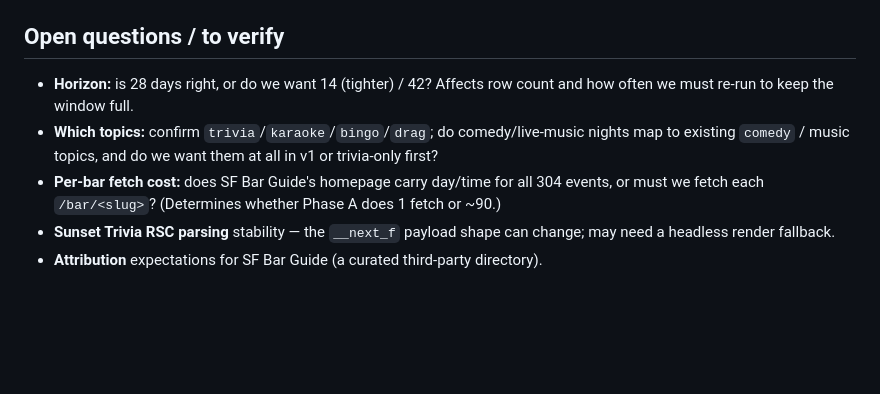
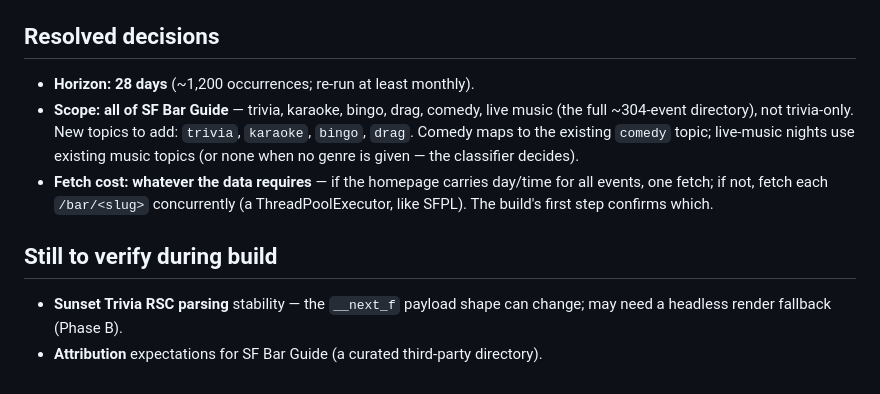
Before and after one commit to TheAdityaKedia/agora, a Markdown page: feature-specs/recurring-events.md, the part around the change. Rendered like a GitHub page; blank space fills up the shorter version.

Commit message:
recurring-events spec: record resolved decisions (28d, all SF Bar Guide types, per-bar fetch OK)

```diff
--- a/feature-specs/recurring-events.md
+++ b/feature-specs/recurring-events.md
@@ -128,16 +128,20 @@ venue, tagged) before B.
 - Classifier: a trivia occurrence tags `social`/`games-hobby` + topic `trivia`.
 - No live network in tests; verify `scrape()` live once.
 
-## Open questions / to verify
+## Resolved decisions
 
-- **Horizon:** is 28 days right, or do we want 14 (tighter) / 42? Affects row
-  count and how often we must re-run to keep the window full.
-- **Which topics:** confirm `trivia`/`karaoke`/`bingo`/`drag`; do comedy/live-music
-  nights map to existing `comedy` / music topics, and do we want them at all in
-  v1 or trivia-only first?
-- **Per-bar fetch cost:** does SF Bar Guide's homepage carry day/time for all 304
-  events, or must we fetch each `/bar/<slug>`? (Determines whether Phase A does
-  1 fetch or ~90.)
+- **Horizon: 28 days** (~1,200 occurrences; re-run at least monthly).
+- **Scope: all of SF Bar Guide** — trivia, karaoke, bingo, drag, comedy, live
+  music (the full ~304-event directory), not trivia-only. New topics to add:
+  `trivia`, `karaoke`, `bingo`, `drag`. Comedy maps to the existing `comedy`
+  topic; live-music nights use existing music topics (or none when no genre is
+  given — the classifier decides).
+- **Fetch cost: whatever the data requires** — if the homepage carries day/time
+  for all events, one fetch; if not, fetch each `/bar/<slug>` concurrently (a
+  ThreadPoolExecutor, like SFPL). The build's first step confirms which.
+
+## Still to verify during build
+
 - **Sunset Trivia RSC parsing** stability — the `__next_f` payload shape can
-  change; may need a headless render fallback.
+  change; may need a headless render fallback (Phase B).
 - **Attribution** expectations for SF Bar Guide (a curated third-party directory).
```
